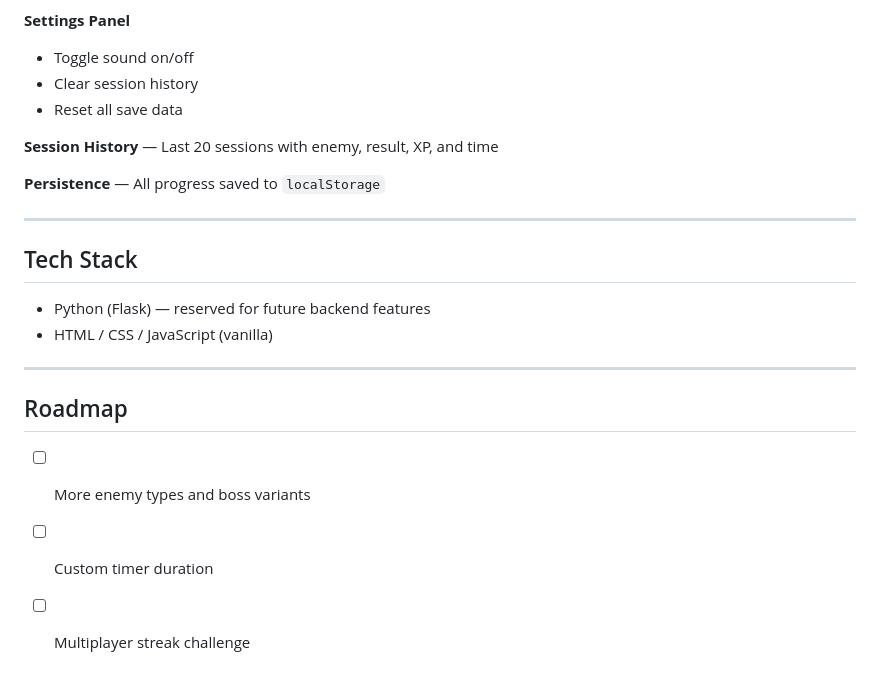
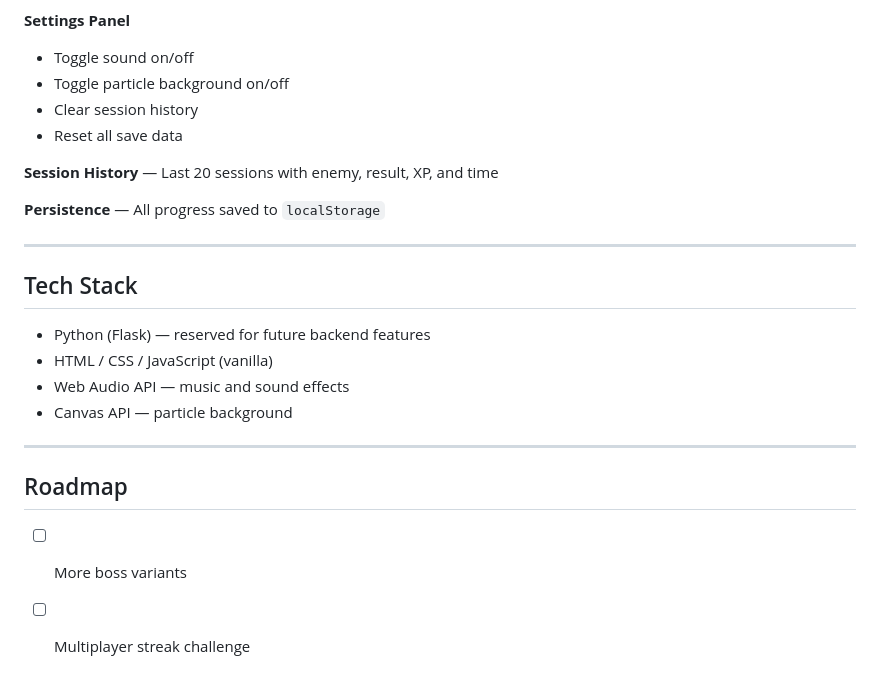
Before and after one commit to kaaeell/focus-battle, a Markdown page: README.md, the part around one of its changes. GitHub-like rendering.

```diff
--- a/README.md
+++ b/README.md
@@ -75,6 +95,7 @@ A gamified focus timer that turns study sessions into battles. ⚔️⏱️
 
 **Settings Panel**
 - Toggle sound on/off
+- Toggle particle background on/off
 - Clear session history
 - Reset all save data
 
@@ -88,11 +109,12 @@ A gamified focus timer that turns study sessions into battles. ⚔️⏱️
 
 - Python (Flask) — reserved for future backend features
 - HTML / CSS / JavaScript (vanilla)
+- Web Audio API — music and sound effects
+- Canvas API — particle background
 
 ---
 
 ## Roadmap
 
-- [ ] More enemy types and boss variants
-- [ ] Custom timer duration
+- [ ] More boss variants
 - [ ] Multiplayer streak challenge
```
Also changed, not shown: other parts of README.md (+25 -5 lines).
